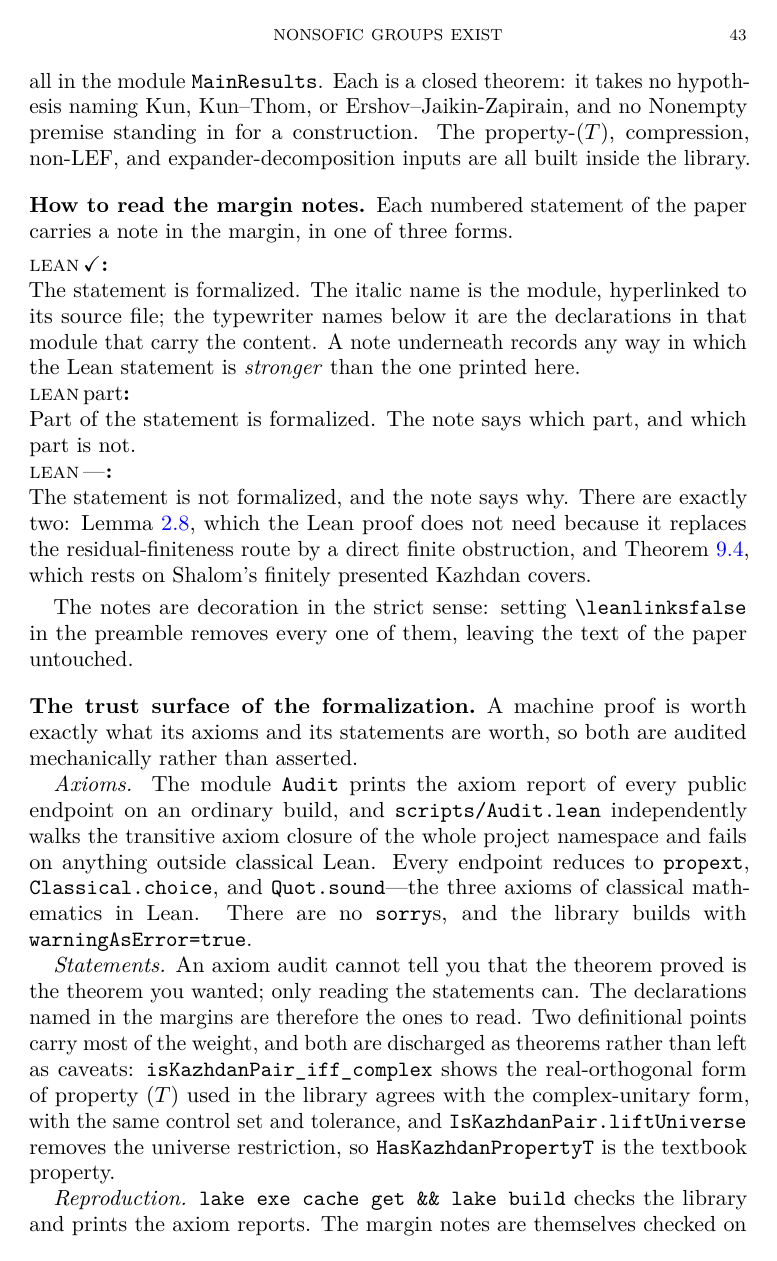
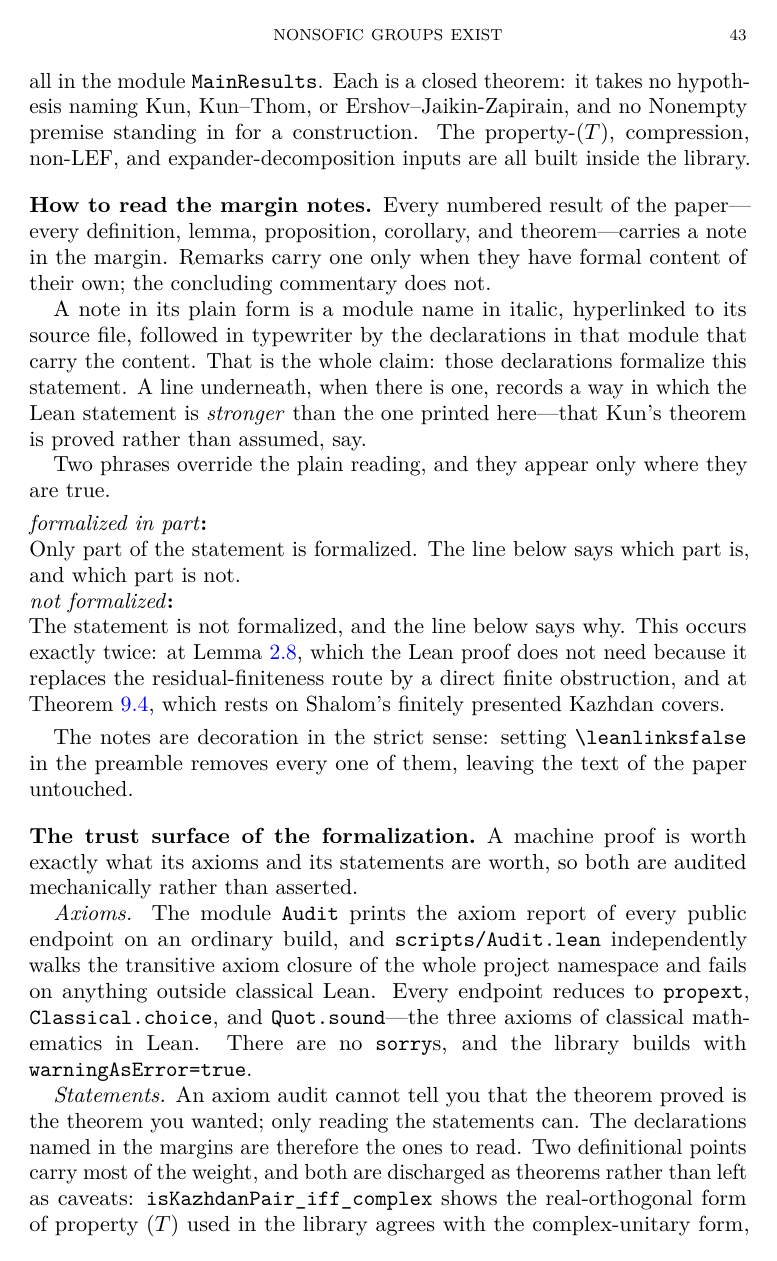
Before and after one commit to SauersML/nonsofic_existence, a LaTeX paper (nonsofic_groups_exist.tex): page 43 of 45 before the commit and page 43 of 46 after it. Compiled offline with pdfLaTeX.

Commit message:
Margin notes: drop the LEAN badge; cover the statements that had none
The badge repeated a word the reader learns once, on every note.  A module
name followed by declaration names already says what it is, so the plain form
carries no label at all, and only the two exceptional cases get words --
"formalized in part" and "not formalized" -- which say which case they are.

Also fills the coverage gaps, three of them from statements added since the
notes were written: def:family and lem:family-infinite (LeavittFamily and its
infinitude), def:essential (realized as the matching-certificate repair), and
rem:kunaudit (the near-bipartite counterexample is formalized in
KunSpectralCounterexample).  Every numbered result now carries a note; the
appendix and the introduction say so in the terms that are actually true,
rather than claiming every statement does.

Co-Authored-By: Claude Opus 5 (1M context) <noreply@anthropic.com>

```diff
--- a/nonsofic_groups_exist.tex
+++ b/nonsofic_groups_exist.tex
@@ -1742,24 +1754,31 @@ all built inside the library.
 
 \subsection*{How to read the margin notes}
 
-Each numbered statement of the paper carries a note in the margin, in one of
-three forms.
+Every numbered result of the paper---every definition, lemma, proposition,
+corollary, and theorem---carries a note in the margin.  Remarks carry one only
+when they have formal content of their own; the concluding commentary does
+not.
+
+A note in its plain form is a module name in italic, hyperlinked to its source
+file, followed in typewriter by the declarations in that module that carry the
+content.  That is the whole claim: those declarations formalize this
+statement.  A line underneath, when there is one, records a way in which the
+Lean statement is \emph{stronger} than the one printed here---that Kun's
+theorem is proved rather than assumed, say.
+
+Two phrases override the plain reading, and they appear only where they are
+true.
 
 \begin{description}[leftmargin=0pt,labelsep=0.6em,style=nextline]
-\item[\textnormal{\textsc{lean}\,\(\checkmark\)}]
- The statement is formalized.  The italic name is the module, hyperlinked to
- its source file; the typewriter names below it are the declarations in that
- module that carry the content.  A note underneath records any way in which
- the Lean statement is \emph{stronger} than the one printed here.
-\item[\textnormal{\textsc{lean}\,part}]
- Part of the statement is formalized.  The note says which part, and which
- part is not.
-\item[\textnormal{\textsc{lean}\,---}]
- The statement is not formalized, and the note says why.  There are exactly
- two: Lemma~\ref{lem:fplef}, which the Lean proof does not need because it
- replaces the residual-finiteness route by a direct finite obstruction, and
- Theorem~\ref{thm:kcover}, which rests on Shalom's finitely presented Kazhdan
- covers.
+\item[\textnormal{\textit{formalized in part}}]
+ Only part of the statement is formalized.  The line below says which part is,
+ and which part is not.
+\item[\textnormal{\textit{not formalized}}]
+ The statement is not formalized, and the line below says why.  This occurs
+ exactly twice: at Lemma~\ref{lem:fplef}, which the Lean proof does not need
+ because it replaces the residual-finiteness route by a direct finite
+ obstruction, and at Theorem~\ref{thm:kcover}, which rests on Shalom's
+ finitely presented Kazhdan covers.
 \end{description}
 
 The notes are decoration in the strict sense: setting \verb|\leanlinksfalse|
```
Also changed, not shown: nonsofic_groups_exist.tex (44 more changed lines).
